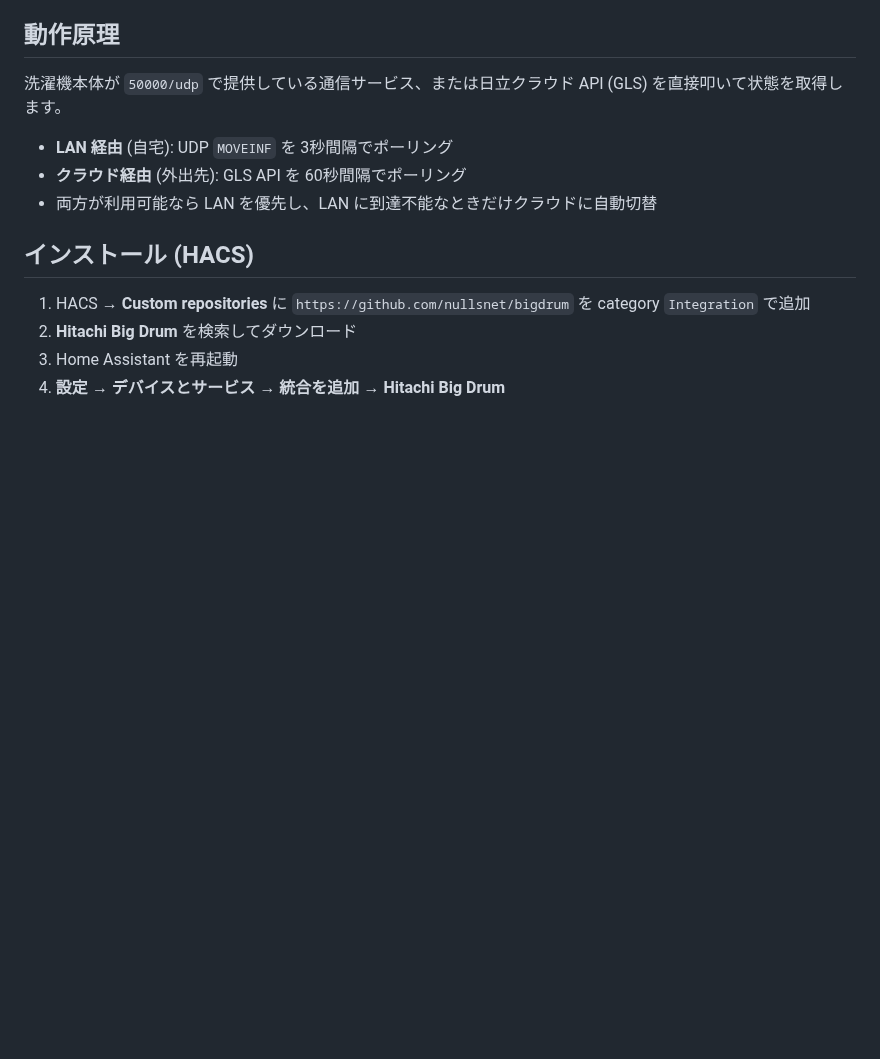
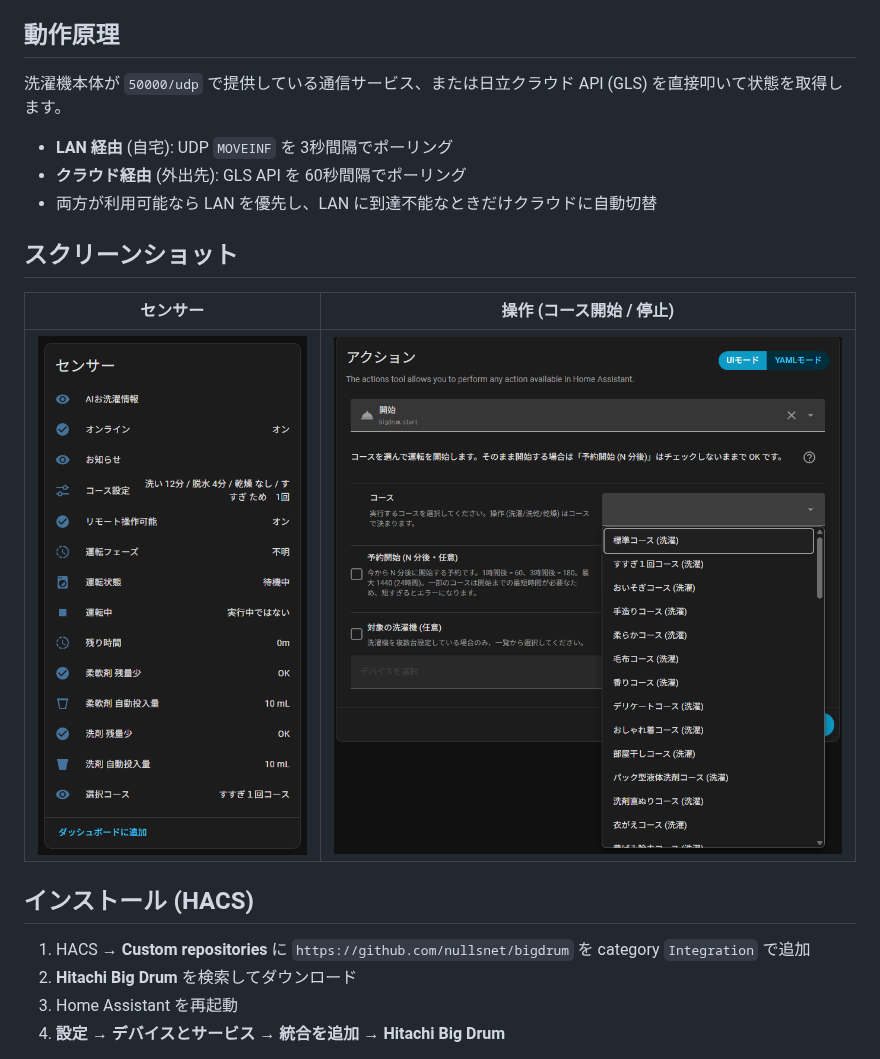
Before and after one commit to hirokobayashi/bigdrum, a Markdown page: README.md, the part around the change. GitHub-like rendering; pictures changed too: docs/action.png (added), docs/sensor.png (added); blank space fills up the shorter version.

Commit message:
sync: 20260924_002922

```diff
--- a/README.md
+++ b/README.md
@@ -14,6 +14,12 @@
 - **LAN 経由** (自宅): UDP `MOVEINF` を 3秒間隔でポーリング
 - **クラウド経由** (外出先): GLS API を 60秒間隔でポーリング
 - 両方が利用可能なら LAN を優先し、LAN に到達不能なときだけクラウドに自動切替
+
+## スクリーンショット
+
+| センサー | 操作 (コース開始 / 停止) |
+|---|---|
+| ![センサー](docs/sensor.png) | ![操作](docs/action.png) |
 
 ## インストール (HACS)
 
```
